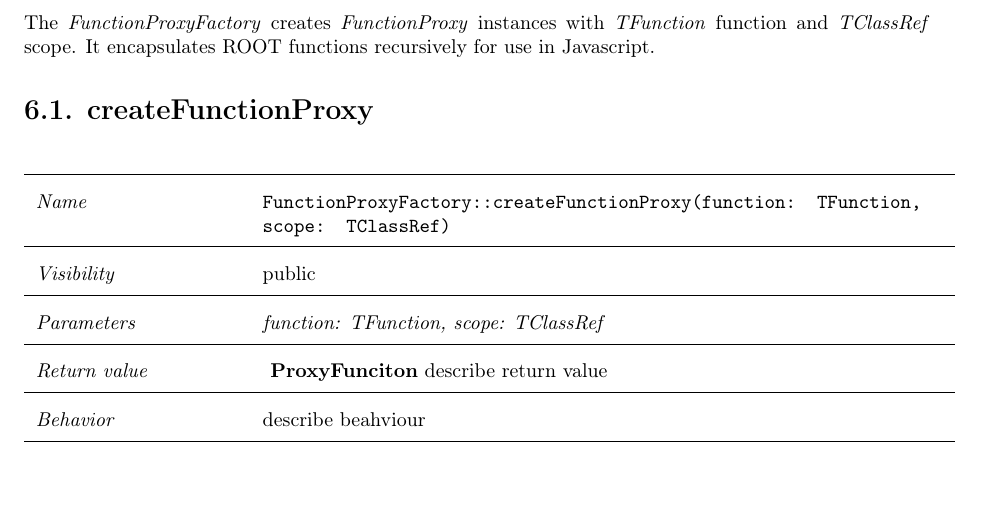
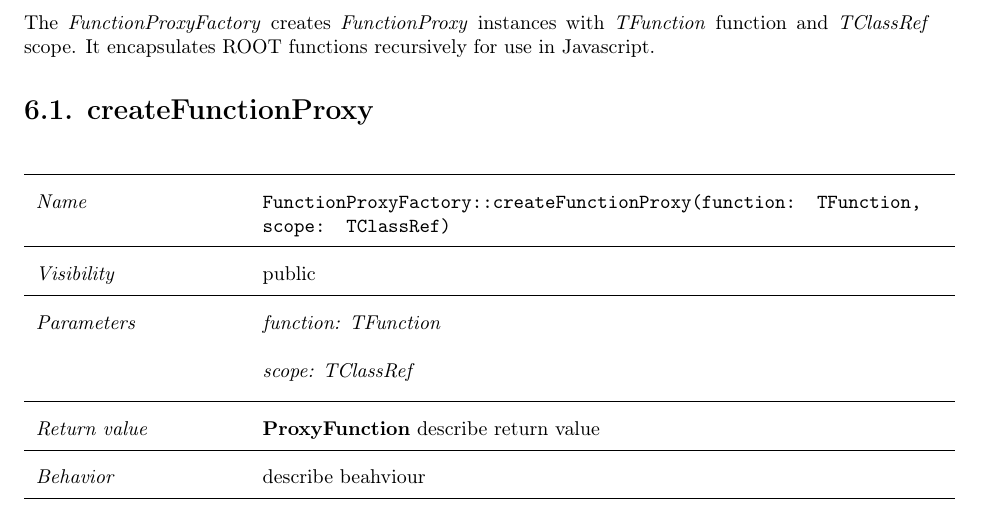
Before and after one commit to rootjs/design, a LaTeX document (design.tex, which reads latex/FunctionProxyFactory.tex): part of page 25 of 45, cut so that both start at the same text. Compiled offline with pdfLaTeX.

Commit message:
Make minor change

```diff
--- a/latex/FunctionProxyFactory.tex
+++ b/latex/FunctionProxyFactory.tex
@@ -7,9 +7,10 @@ The \textit{FunctionProxyFactory} creates \textit{FunctionProxy} instances with
 \hline
  \textit{Visibility} & public\\
 \hline
-\textit{Parameters} & \textit{function: TFunction, scope: TClassRef}\\
+\textit{Parameters} & \textit{function: TFunction} \\
+& \textit{scope: TClassRef}\\
 \hline
-\textit{Return value} & \textbf{ ProxyFunciton} describe return value\\
+\textit{Return value} & \textbf{ProxyFunction} describe return value\\
   \hline
  \textit{Behavior} & describe beahviour \\
 \hline
```
Also changed, not shown: design.pdf.
